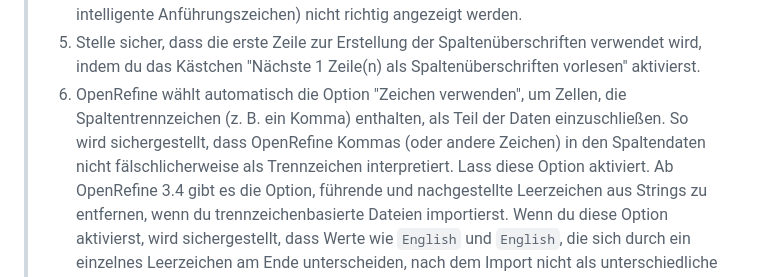
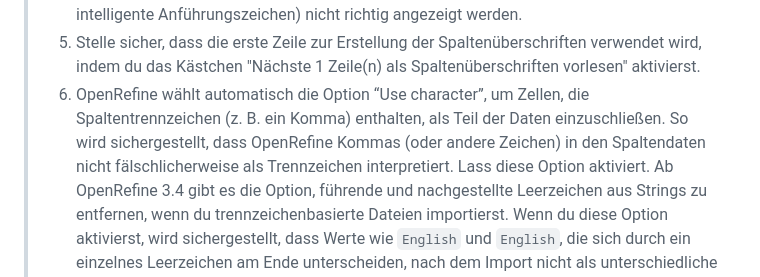
Before and after one commit to foerstner-lab/Bits_and_pieces_for_the_carpentries_workshops, a Markdown page: german_instructor_notes/openrefine/02-Daten_importieren.md, the part around the change. GitHub-like rendering.

```diff
--- a/german_instructor_notes/openrefine/02-Daten_importieren.md
+++ b/german_instructor_notes/openrefine/02-Daten_importieren.md
@@ -35,7 +35,7 @@ Stichpunkte:
 >3. klicke auf "Weiter". Auf dem nächsten Bildschirm (siehe unten) erhältst du Optionen, um sicherzustellen, dass die Daten korrekt in OpenRefine importiert werden. Die Optionen hängen von der Art der Daten ab, die du importierst.
 >4. klicke in das Feld "Zeichenkodierung" und setze es auf "UTF-8". Dadurch wird sichergestellt, dass OpenRefine die importierten Daten korrekt als UTF-8 kodiert interpretiert. Wenn du dies nicht auswählst, kann es sein, dass einige Sonderzeichen (z.B. intelligente Anführungszeichen) nicht richtig angezeigt werden.
 >5. Stelle sicher, dass die erste Zeile zur Erstellung der Spaltenüberschriften verwendet wird, indem du das Kästchen "Nächste 1 Zeile(n) als Spaltenüberschriften vorlesen" aktivierst.
->6. OpenRefine wählt automatisch die Option "Zeichen verwenden", um Zellen, die Spaltentrennzeichen (z. B. ein Komma) enthalten, als Teil der Daten einzuschließen. So wird sichergestellt, dass OpenRefine Kommas (oder andere Zeichen) in den Spaltendaten nicht fälschlicherweise als Trennzeichen interpretiert. Lass diese Option aktiviert.
+>6. OpenRefine wählt automatisch die Option “Use character”, um Zellen, die Spaltentrennzeichen (z. B. ein Komma) enthalten, als Teil der Daten einzuschließen. So wird sichergestellt, dass OpenRefine Kommas (oder andere Zeichen) in den Spaltendaten nicht fälschlicherweise als Trennzeichen interpretiert. Lass diese Option aktiviert.
 >Ab OpenRefine 3.4 gibt es die Option, führende und nachgestellte Leerzeichen aus Strings zu entfernen, wenn du trennzeichenbasierte Dateien importierst. Wenn du diese Option aktivierst, wird sichergestellt, dass Werte wie `English` und `English`, die sich durch ein einzelnes Leerzeichen am Ende unterscheiden, nach dem Import nicht als unterschiedliche Werte behandelt werden.
 >Vergewissere dich, dass das Kontrollkästchen "Versuchen, Zellentext in Zahlen umzuwandeln" nicht aktiviert ist, damit OpenRefine nicht versucht, automatisch Zahlen zu erkennen, da dies zu Fehlern wie der Verwechslung von Datumsformaten führen kann (z. B. DD/MM/YYYYY vs. MM/DD/YYYYY)
 >9. Das Feld "Projektname" in der oberen rechten Ecke ist standardmäßig mit dem Titel deiner importierten Datei vorbelegt. Klicke in das Feld "Projektname", um deinem Projekt einen anderen Namen zu geben, falls gewünscht.
```
